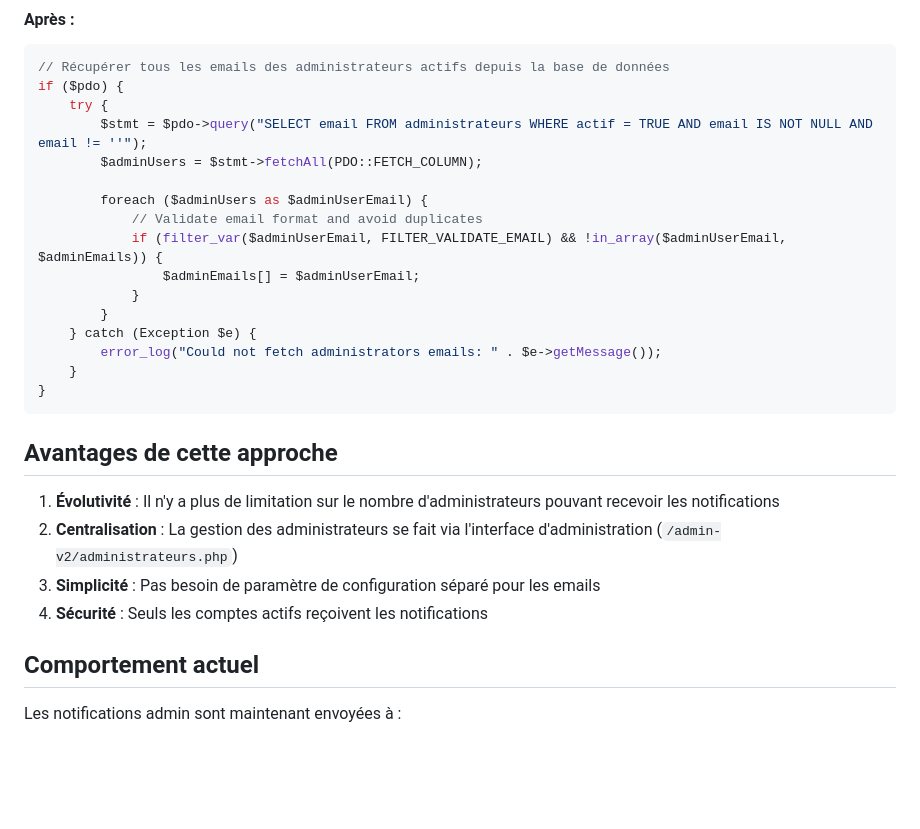
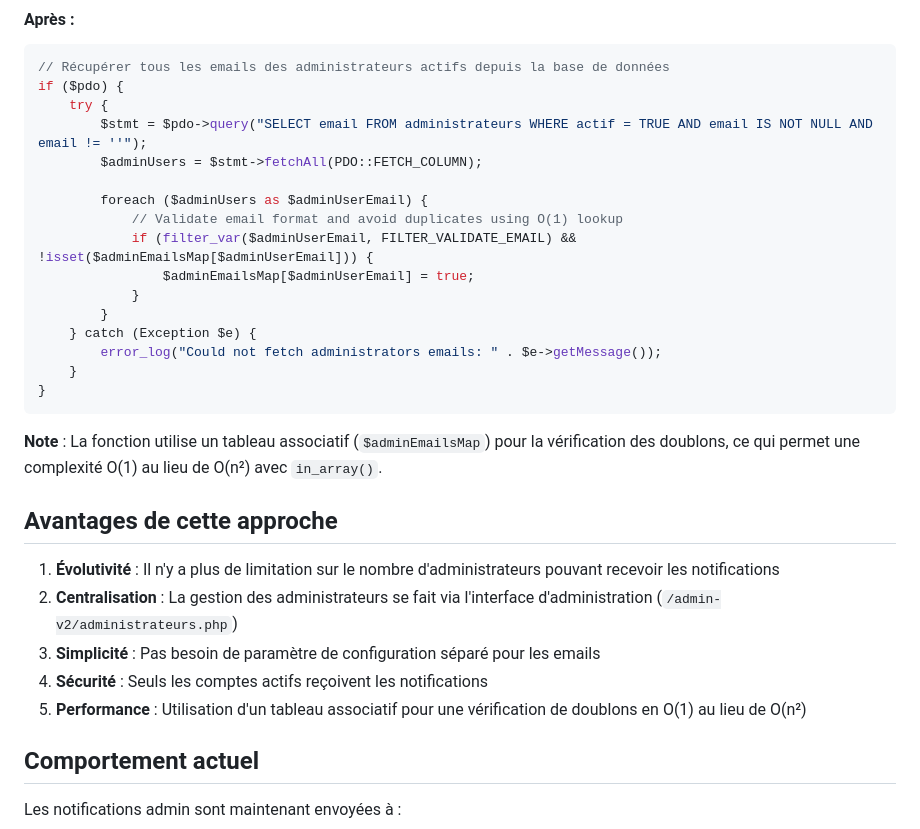
Before and after one commit to moroccanrugsblankets/gestion-loca, a Markdown page: SUPPRESSION_EMAIL_ADMIN_CANDIDATURE.md, the part around the change. GitHub-like rendering; blank space fills up the shorter version.

Commit message:
Update documentation to reflect optimized implementation
Co-authored-by: MedBeryl <208264867+MedBeryl@users.noreply.github.com>

````diff
--- a/SUPPRESSION_EMAIL_ADMIN_CANDIDATURE.md
+++ b/SUPPRESSION_EMAIL_ADMIN_CANDIDATURE.md
@@ -44,9 +44,9 @@ if ($pdo) {
         $adminUsers = $stmt->fetchAll(PDO::FETCH_COLUMN);
 
         foreach ($adminUsers as $adminUserEmail) {
-            // Validate email format and avoid duplicates
-            if (filter_var($adminUserEmail, FILTER_VALIDATE_EMAIL) && !in_array($adminUserEmail, $adminEmails)) {
-                $adminEmails[] = $adminUserEmail;
+            // Validate email format and avoid duplicates using O(1) lookup
+            if (filter_var($adminUserEmail, FILTER_VALIDATE_EMAIL) && !isset($adminEmailsMap[$adminUserEmail])) {
+                $adminEmailsMap[$adminUserEmail] = true;
             }
         }
     } catch (Exception $e) {
@@ -55,12 +55,15 @@ if ($pdo) {
 }
 ```
 
+**Note** : La fonction utilise un tableau associatif (`$adminEmailsMap`) pour la vérification des doublons, ce qui permet une complexité O(1) au lieu de O(n²) avec `in_array()`.
+
 ## Avantages de cette approche
 
 1. **Évolutivité** : Il n'y a plus de limitation sur le nombre d'administrateurs pouvant recevoir les notifications
 2. **Centralisation** : La gestion des administrateurs se fait via l'interface d'administration (`/admin-v2/administrateurs.php`)
 3. **Simplicité** : Pas besoin de paramètre de configuration séparé pour les emails
 4. **Sécurité** : Seuls les comptes actifs reçoivent les notifications
+5. **Performance** : Utilisation d'un tableau associatif pour une vérification de doublons en O(1) au lieu de O(n²)
 
 ## Comportement actuel
 
````
